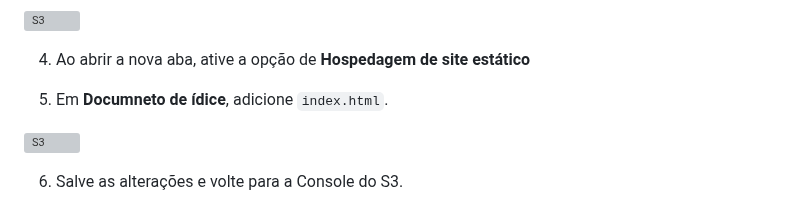
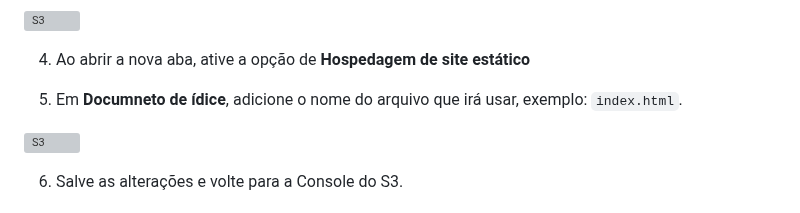
Before and after one commit to rickRiquie/aws_node_ago24_desafio03_aws, a Markdown page: README.md, the part around the change. Rendered like a GitHub page; grey boxes are pictures that could not be loaded.

```diff
--- a/README.md
+++ b/README.md
@@ -146,7 +146,7 @@ npx @redocly/cli build-docs ./swagger.yml -o ./index.html
 4. Ao abrir a nova aba, ative a opção de **Hospedagem de site estático**
 
 
-5. Em **Documneto de ídice**, adicione `index.html`.
+5. Em **Documneto de ídice**, adicione o nome do arquivo que irá usar, exemplo: `index.html`.
 
 
 ![S3](images/s3-hospedar-static.png)
```
